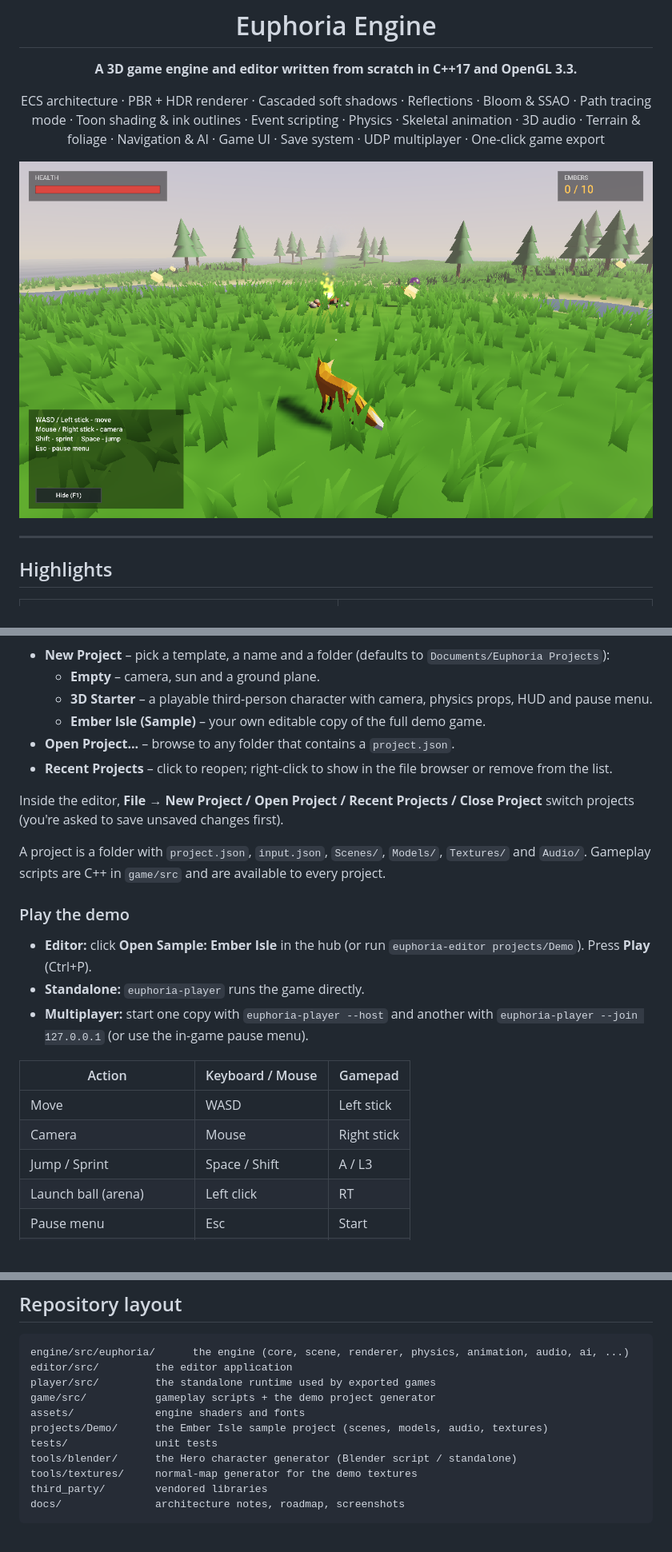
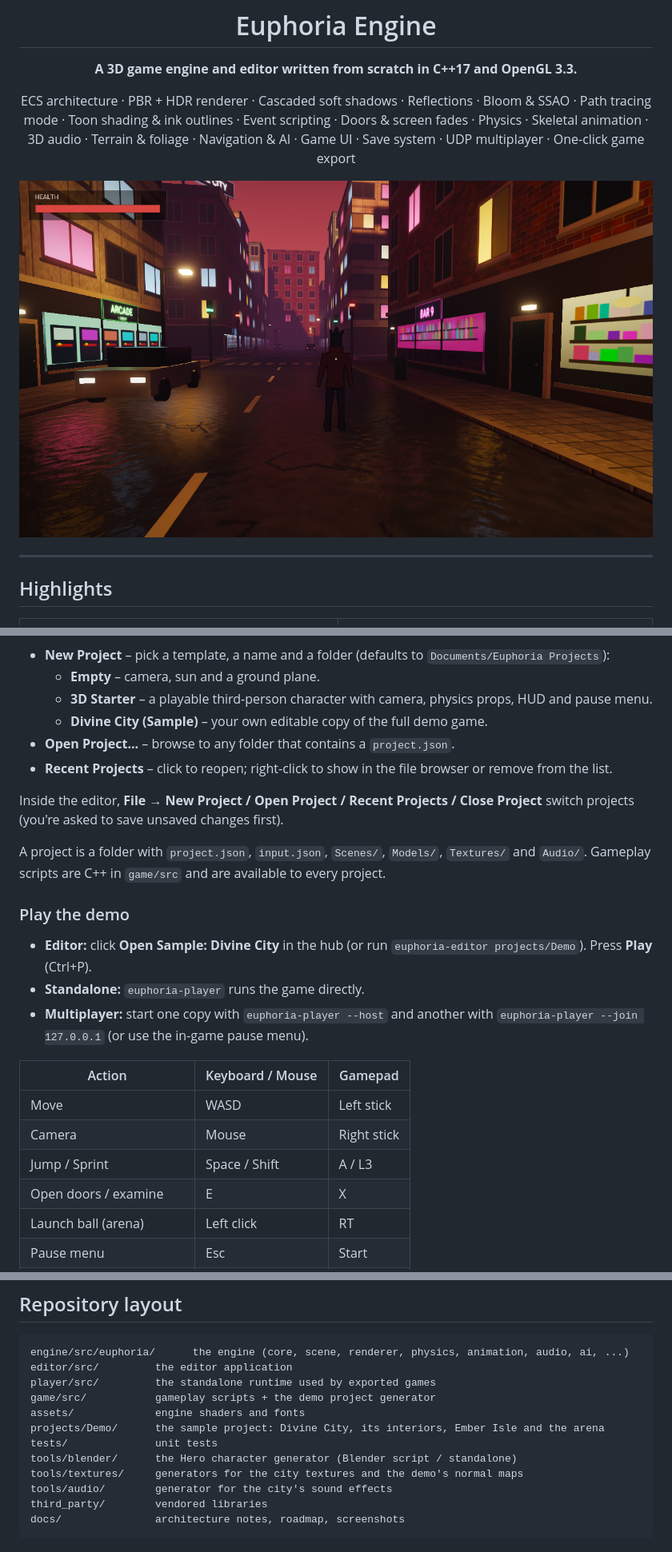
Before and after one commit to commonvtake/9divine, a Markdown page: README.md, 3 parts joined by grey strips. Shown at 80% size. GitHub-like rendering; pictures changed too: docs/images/city.png (added); blank space fills up the shorter version.

````diff
--- a/README.md
+++ b/README.md
@@ -4,9 +4,9 @@
 
 **A 3D game engine and editor written from scratch in C++17 and OpenGL 3.3.**
 
-ECS architecture · PBR + HDR renderer · Cascaded soft shadows · Reflections · Bloom & SSAO · Path tracing mode · Toon shading & ink outlines · Event scripting · Physics · Skeletal animation · 3D audio · Terrain & foliage · Navigation & AI · Game UI · Save system · UDP multiplayer · One-click game export
+ECS architecture · PBR + HDR renderer · Cascaded soft shadows · Reflections · Bloom & SSAO · Path tracing mode · Toon shading & ink outlines · Event scripting · Doors & screen fades · Physics · Skeletal animation · 3D audio · Terrain & foliage · Navigation & AI · Game UI · Save system · UDP multiplayer · One-click game export
 
-![Gameplay](docs/images/gameplay.png)
+![Divine City](docs/images/city.png)
 
 </div>
 
@@ -125,7 +142,7 @@ Launching `euphoria-editor` opens the **Project Hub**:
 - **New Project** – pick a template, a name and a folder (defaults to `Documents/Euphoria Projects`):
   - **Empty** – camera, sun and a ground plane.
   - **3D Starter** – a playable third-person character with camera, physics props, HUD and pause menu.
-  - **Ember Isle (Sample)** – your own editable copy of the full demo game.
+  - **Divine City (Sample)** – your own editable copy of the full demo game.
 - **Open Project...** – browse to any folder that contains a `project.json`.
 - **Recent Projects** – click to reopen; right-click to show in the file browser or remove from the list.
 
@@ -134,7 +151,7 @@ Inside the editor, **File → New Project / Open Project / Recent Projects / Clo
 A project is a folder with `project.json`, `input.json`, `Scenes/`, `Models/`, `Textures/` and `Audio/`. Gameplay scripts are C++ in `game/src` and are available to every project.
 
 ### Play the demo
-- **Editor:** click **Open Sample: Ember Isle** in the hub (or run `euphoria-editor projects/Demo`). Press **Play** (Ctrl+P).
+- **Editor:** click **Open Sample: Divine City** in the hub (or run `euphoria-editor projects/Demo`). Press **Play** (Ctrl+P).
 - **Standalone:** `euphoria-player` runs the game directly.
 - **Multiplayer:** start one copy with `euphoria-player --host` and another with `euphoria-player --join 127.0.0.1` (or use the in-game pause menu).
 
@@ -143,6 +160,7 @@ A project is a folder with `project.json`, `input.json`, `Scenes/`, `Models/`, `
 | Move | WASD | Left stick |
 | Camera | Mouse | Right stick |
 | Jump / Sprint | Space / Shift | A / L3 |
+| Open doors / examine | E | X |
 | Launch ball (arena) | Left click | RT |
 | Pause menu | Esc | Start |
 | Stats overlay / Screenshot | F3 / F12 | |
@@ -272,10 +311,11 @@ editor/src/         the editor application
 player/src/         the standalone runtime used by exported games
 game/src/           gameplay scripts + the demo project generator
 assets/             engine shaders and fonts
-projects/Demo/      the Ember Isle sample project (scenes, models, audio, textures)
+projects/Demo/      the sample project: Divine City, its interiors, Ember Isle and the arena
 tests/              unit tests
 tools/blender/      the Hero character generator (Blender script / standalone)
-tools/textures/     normal-map generator for the demo textures
+tools/textures/     generators for the city textures and the demo's normal maps
+tools/audio/        generator for the city's sound effects
 third_party/        vendored libraries
 docs/               architecture notes, roadmap, screenshots
 ```
````
Also changed, not shown: other parts of README.md (+42 -3 lines), docs/ARCHITECTURE.md (+9 -0 lines), docs/ROADMAP.md (+6 -0 lines), docs/images/doors.png (added), docs/images/interiors.png (added).
